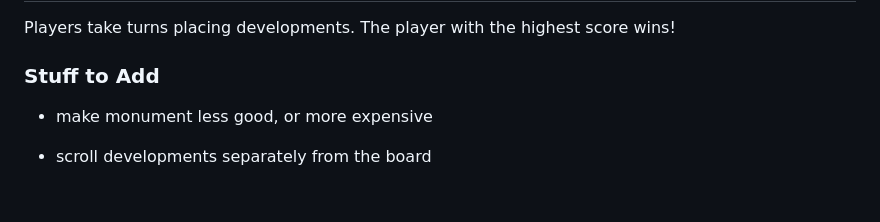
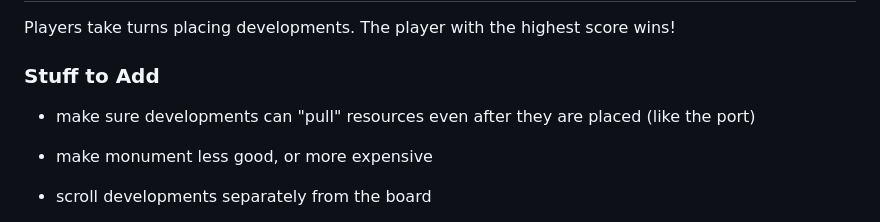
Before and after one commit to kovasap/shifting-world, a Markdown page: README.md, the part around the change. Drawn GitHub-style; blank space fills up the shorter version.

```diff
--- a/README.md
+++ b/README.md
@@ -6,6 +6,7 @@ Players take turns placing developments.  The player with the highest score wins
 
 ### Stuff to Add
 
+ - make sure developments can "pull" resources even after they are placed (like the port)
  - make monument less good, or more expensive
  - scroll developments separately from the board
  - show a flow chart for how developments chain into each other
```
